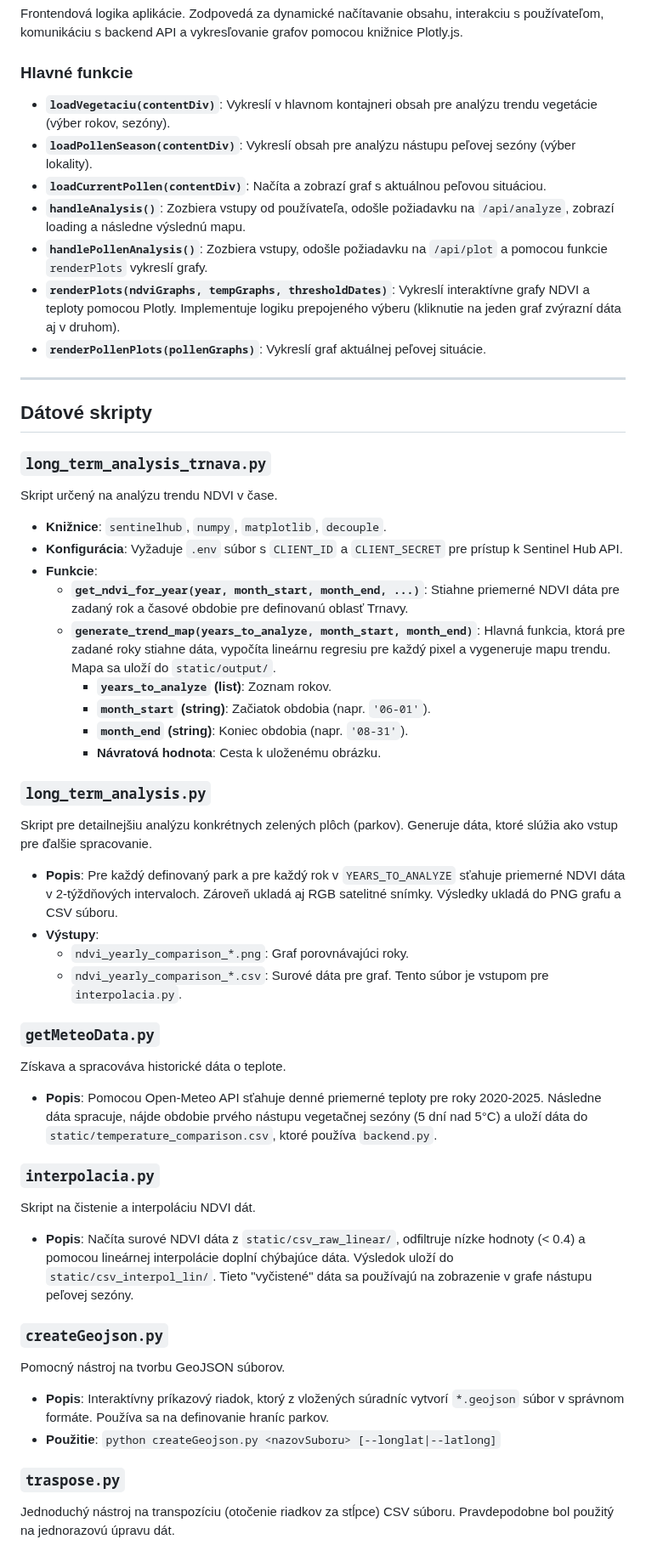
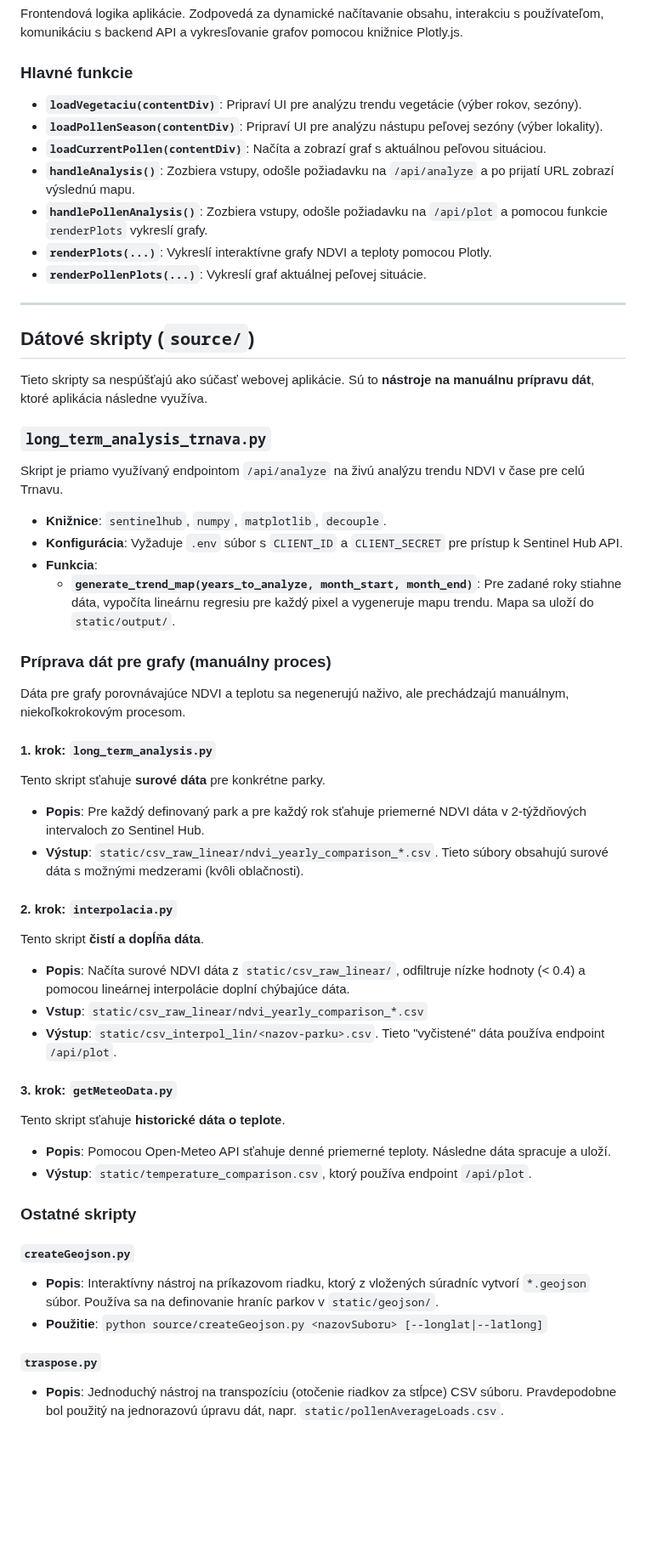
Before and after one commit to Eskimaci/eskimaci, a Markdown page: DOCS.md, the part around one of its changes. Shown at 85% size. GitHub-like rendering; blank space fills up the shorter version.

```diff
--- a/DOCS.md
+++ b/DOCS.md
@@ -62,54 +65,53 @@ Frontendová logika aplikácie. Zodpovedá za dynamické načítavanie obsahu, i
 
 ### Hlavné funkcie
 
-- **`loadVegetaciu(contentDiv)`**: Vykreslí v hlavnom kontajneri obsah pre analýzu trendu vegetácie (výber rokov, sezóny).
-- **`loadPollenSeason(contentDiv)`**: Vykreslí obsah pre analýzu nástupu peľovej sezóny (výber lokality).
+- **`loadVegetaciu(contentDiv)`**: Pripraví UI pre analýzu trendu vegetácie (výber rokov, sezóny).
+- **`loadPollenSeason(contentDiv)`**: Pripraví UI pre analýzu nástupu peľovej sezóny (výber lokality).
 - **`loadCurrentPollen(contentDiv)`**: Načíta a zobrazí graf s aktuálnou peľovou situáciou.
-- **`handleAnalysis()`**: Zozbiera vstupy od používateľa, odošle požiadavku na `/api/analyze`, zobrazí loading a následne výslednú mapu.
+- **`handleAnalysis()`**: Zozbiera vstupy, odošle požiadavku na `/api/analyze` a po prijatí URL zobrazí výslednú mapu.
 - **`handlePollenAnalysis()`**: Zozbiera vstupy, odošle požiadavku na `/api/plot` a pomocou funkcie `renderPlots` vykreslí grafy.
-- **`renderPlots(ndviGraphs, tempGraphs, thresholdDates)`**: Vykreslí interaktívne grafy NDVI a teploty pomocou Plotly. Implementuje logiku prepojeného výberu (kliknutie na jeden graf zvýrazní dáta aj v druhom).
-- **`renderPollenPlots(pollenGraphs)`**: Vykreslí graf aktuálnej peľovej situácie.
+- **`renderPlots(...)`**: Vykreslí interaktívne grafy NDVI a teploty pomocou Plotly.
+- **`renderPollenPlots(...)`**: Vykreslí graf aktuálnej peľovej situácie.
 
 ---
 
-## Dátové skripty
+## Dátové skripty (`source/`)
+
+Tieto skripty sa nespúšťajú ako súčasť webovej aplikácie. Sú to **nástroje na manuálnu prípravu dát**, ktoré aplikácia následne využíva.
 
 ### `long_term_analysis_trnava.py`
-Skript určený na analýzu trendu NDVI v čase.
+Skript je priamo využívaný endpointom `/api/analyze` na živú analýzu trendu NDVI v čase pre celú Trnavu.
 
 - **Knižnice**: `sentinelhub`, `numpy`, `matplotlib`, `decouple`.
 - **Konfigurácia**: Vyžaduje `.env` súbor s `CLIENT_ID` a `CLIENT_SECRET` pre prístup k Sentinel Hub API.
-- **Funkcie**:
-    - **`get_ndvi_for_year(year, month_start, month_end, ...)`**: Stiahne priemerné NDVI dáta pre zadaný rok a časové obdobie pre definovanú oblasť Trnavy.
-    - **`generate_trend_map(years_to_analyze, month_start, month_end)`**: Hlavná funkcia, ktorá pre zadané roky stiahne dáta, vypočíta lineárnu regresiu pre každý pixel a vygeneruje mapu trendu. Mapa sa uloží do `static/output/`.
-        - **`years_to_analyze` (list)**: Zoznam rokov.
-        - **`month_start` (string)**: Začiatok obdobia (napr. `'06-01'`).
-        - **`month_end` (string)**: Koniec obdobia (napr. `'08-31'`).
-        - **Návratová hodnota**: Cesta k uloženému obrázku.
+- **Funkcia**:
+    - **`generate_trend_map(years_to_analyze, month_start, month_end)`**: Pre zadané roky stiahne dáta, vypočíta lineárnu regresiu pre každý pixel a vygeneruje mapu trendu. Mapa sa uloží do `static/output/`.
 
-### `long_term_analysis.py`
-Skript pre detailnejšiu analýzu konkrétnych zelených plôch (parkov). Generuje dáta, ktoré slúžia ako vstup pre ďalšie spracovanie.
+### Príprava dát pre grafy (manuálny proces)
 
-- **Popis**: Pre každý definovaný park a pre každý rok v `YEARS_TO_ANALYZE` sťahuje priemerné NDVI dáta v 2-týždňových intervaloch. Zároveň ukladá aj RGB satelitné snímky. Výsledky ukladá do PNG grafu a CSV súboru.
-- **Výstupy**:
-    - `ndvi_yearly_comparison_*.png`: Graf porovnávajúci roky.
-    - `ndvi_yearly_comparison_*.csv`: Surové dáta pre graf. Tento súbor je vstupom pre `interpolacia.py`.
+Dáta pre grafy porovnávajúce NDVI a teplotu sa negenerujú naživo, ale prechádzajú manuálnym, niekoľkokrokovým procesom.
 
-### `getMeteoData.py`
-Získava a spracováva historické dáta o teplote.
+#### 1. krok: `long_term_analysis.py`
+Tento skript sťahuje **surové dáta** pre konkrétne parky.
+- **Popis**: Pre každý definovaný park a pre každý rok sťahuje priemerné NDVI dáta v 2-týždňových intervaloch zo Sentinel Hub.
+- **Výstup**: `static/csv_raw_linear/ndvi_yearly_comparison_*.csv`. Tieto súbory obsahujú surové dáta s možnými medzerami (kvôli oblačnosti).
 
-- **Popis**: Pomocou Open-Meteo API sťahuje denné priemerné teploty pre roky 2020-2025. Následne dáta spracuje, nájde obdobie prvého nástupu vegetačnej sezóny (5 dní nad 5°C) a uloží dáta do `static/temperature_comparison.csv`, ktoré používa `backend.py`.
+#### 2. krok: `interpolacia.py`
+Tento skript **čistí a dopĺňa dáta**.
+- **Popis**: Načíta surové NDVI dáta z `static/csv_raw_linear/`, odfiltruje nízke hodnoty (< 0.4) a pomocou lineárnej interpolácie doplní chýbajúce dáta.
+- **Vstup**: `static/csv_raw_linear/ndvi_yearly_comparison_*.csv`
+- **Výstup**: `static/csv_interpol_lin/<nazov-parku>.csv`. Tieto "vyčistené" dáta používa endpoint `/api/plot`.
 
-### `interpolacia.py`
-Skript na čistenie a interpoláciu NDVI dát.
+#### 3. krok: `getMeteoData.py`
+Tento skript sťahuje **historické dáta o teplote**.
+- **Popis**: Pomocou Open-Meteo API sťahuje denné priemerné teploty. Následne dáta spracuje a uloží.
+- **Výstup**: `static/temperature_comparison.csv`, ktorý používa endpoint `/api/plot`.
 
-- **Popis**: Načíta surové NDVI dáta z `static/csv_raw_linear/`, odfiltruje nízke hodnoty (< 0.4) a pomocou lineárnej interpolácie doplní chýbajúce dáta. Výsledok uloží do `static/csv_interpol_lin/`. Tieto "vyčistené" dáta sa používajú na zobrazenie v grafe nástupu peľovej sezóny.
+### Ostatné skripty
 
-### `createGeojson.py`
-Pomocný nástroj na tvorbu GeoJSON súborov.
+#### `createGeojson.py`
+- **Popis**: Interaktívny nástroj na príkazovom riadku, ktorý z vložených súradníc vytvorí `*.geojson` súbor. Používa sa na definovanie hraníc parkov v `static/geojson/`.
+- **Použitie**: `python source/createGeojson.py <nazovSuboru> [--longlat|--latlong]`
 
-- **Popis**: Interaktívny príkazový riadok, ktorý z vložených súradníc vytvorí `*.geojson` súbor v správnom formáte. Používa sa na definovanie hraníc parkov.
-- **Použitie**: `python createGeojson.py <nazovSuboru> [--longlat|--latlong]`
-
-### `traspose.py`
-Jednoduchý nástroj na transpozíciu (otočenie riadkov za stĺpce) CSV súboru. Pravdepodobne bol použitý na jednorazovú úpravu dát.
+#### `traspose.py`
+- **Popis**: Jednoduchý nástroj na transpozíciu (otočenie riadkov za stĺpce) CSV súboru. Pravdepodobne bol použitý na jednorazovú úpravu dát, napr. `static/pollenAverageLoads.csv`.
```
Also changed, not shown: other parts of DOCS.md (+16 -13 lines), README.md (+10 -11 lines).
